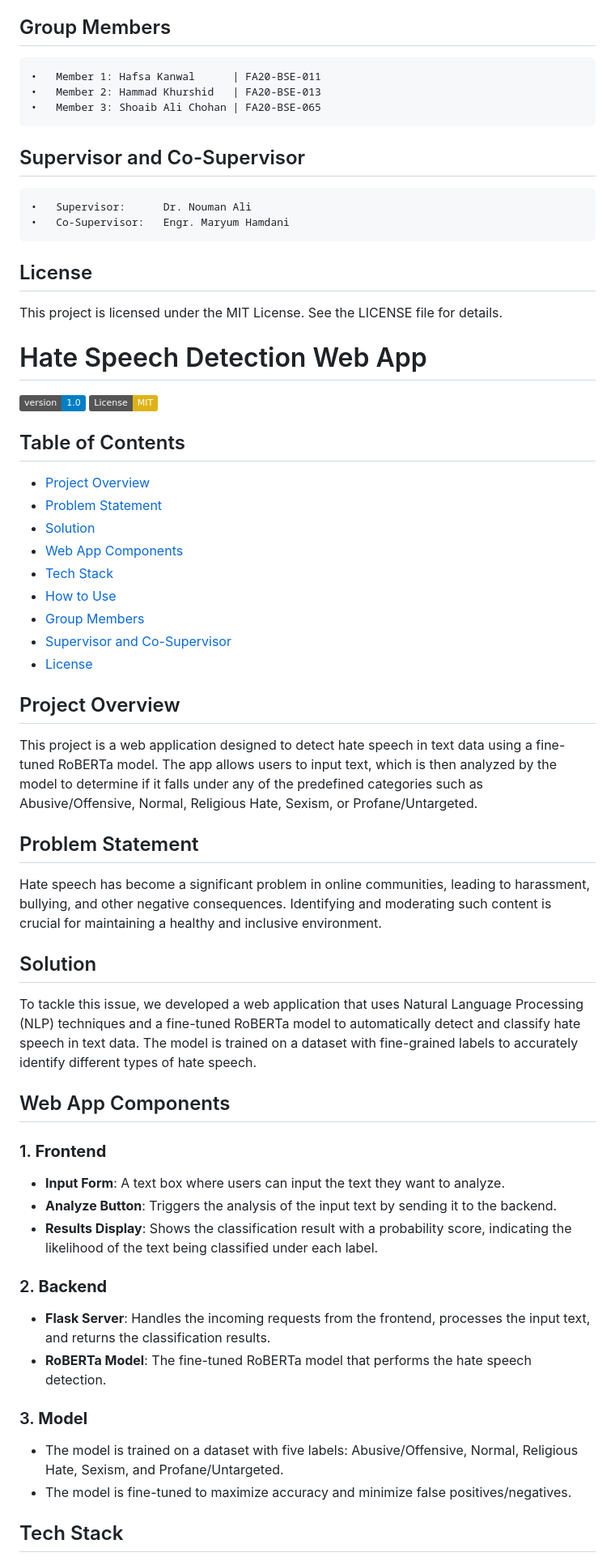
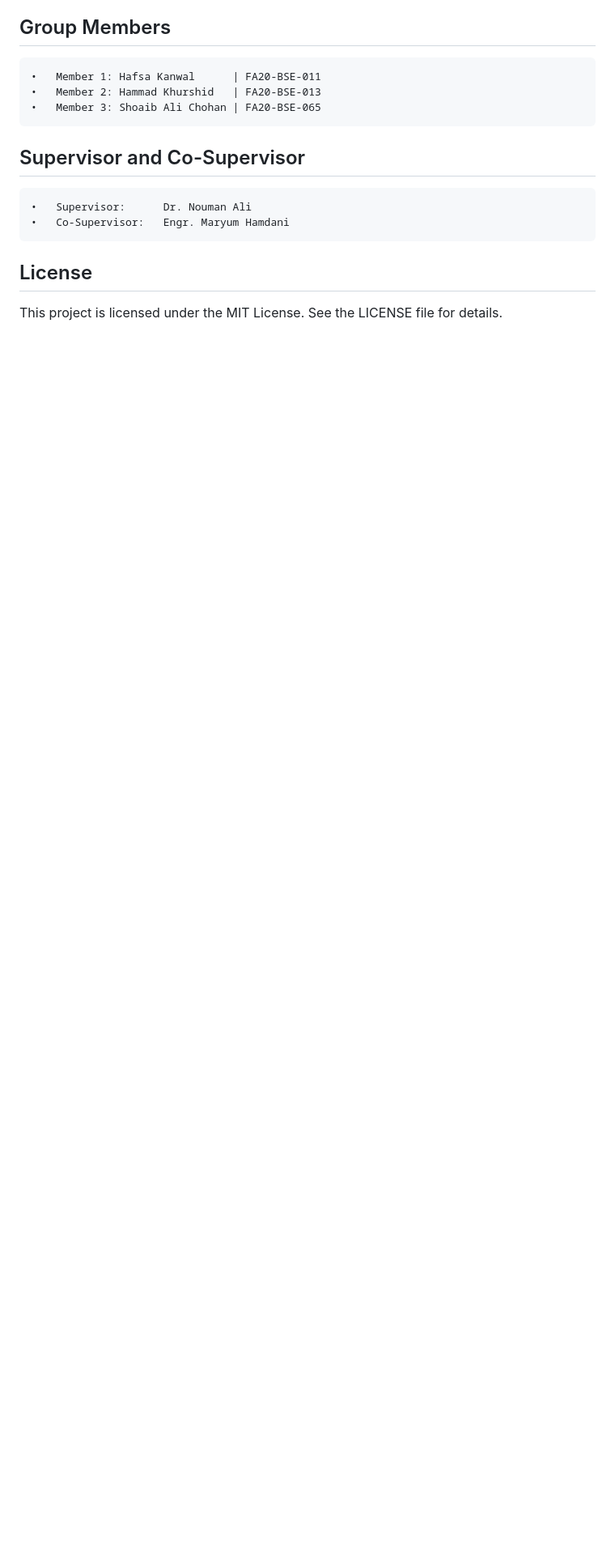
Before and after one commit to hammad13khurshid/HSDRUML, a Markdown page: README.md, the part around the change printed below. Shown: that part at 81% size. Rendered like a GitHub page; badges without logos; blank space fills up the shorter version.

```diff
--- a/README.md
+++ b/README.md
@@ -85,50 +85,3 @@ To tackle this issue, we developed a web application that uses Natural Language
 ## License
 
 This project is licensed under the MIT License. See the LICENSE file for details.
-
-# Hate Speech Detection Web App
-
-![Version](https://img.shields.io/badge/version-1.0-blue.svg)
-![License: MIT](https://img.shields.io/badge/License-MIT-yellow.svg)
-
-## Table of Contents
-
-- [Project Overview](#project-overview)
-- [Problem Statement](#problem-statement)
-- [Solution](#solution)
-- [Web App Components](#web-app-components)
-- [Tech Stack](#tech-stack)
-- [How to Use](#how-to-use)
-- [Group Members](#group-members)
-- [Supervisor and Co-Supervisor](#supervisor-and-co-supervisor)
-- [License](#license)
-
-## Project Overview
-
-This project is a web application designed to detect hate speech in text data using a fine-tuned RoBERTa model. The app allows users to input text, which is then analyzed by the model to determine if it falls under any of the predefined categories such as Abusive/Offensive, Normal, Religious Hate, Sexism, or Profane/Untargeted.
-
-## Problem Statement
-
-Hate speech has become a significant problem in online communities, leading to harassment, bullying, and other negative consequences. Identifying and moderating such content is crucial for maintaining a healthy and inclusive environment.
-
-## Solution
-
-To tackle this issue, we developed a web application that uses Natural Language Processing (NLP) techniques and a fine-tuned RoBERTa model to automatically detect and classify hate speech in text data. The model is trained on a dataset with fine-grained labels to accurately identify different types of hate speech.
-
-## Web App Components
-
-### 1. **Frontend**
-   - **Input Form**: A text box where users can input the text they want to analyze.
-   - **Analyze Button**: Triggers the analysis of the input text by sending it to the backend.
-   - **Results Display**: Shows the classification result with a probability score, indicating the likelihood of the text being classified under each label.
-
-### 2. **Backend**
-   - **Flask Server**: Handles the incoming requests from the frontend, processes the input text, and returns the classification results.
-   - **RoBERTa Model**: The fine-tuned RoBERTa model that performs the hate speech detection.
-
-### 3. **Model**
-   - The model is trained on a dataset with five labels: Abusive/Offensive, Normal, Religious Hate, Sexism, and Profane/Untargeted.
-   - The model is fine-tuned to maximize accuracy and minimize false positives/negatives.
-
-## Tech Stack
-
```
Also changed, not shown: other parts of README.md (+0 -39 lines).
